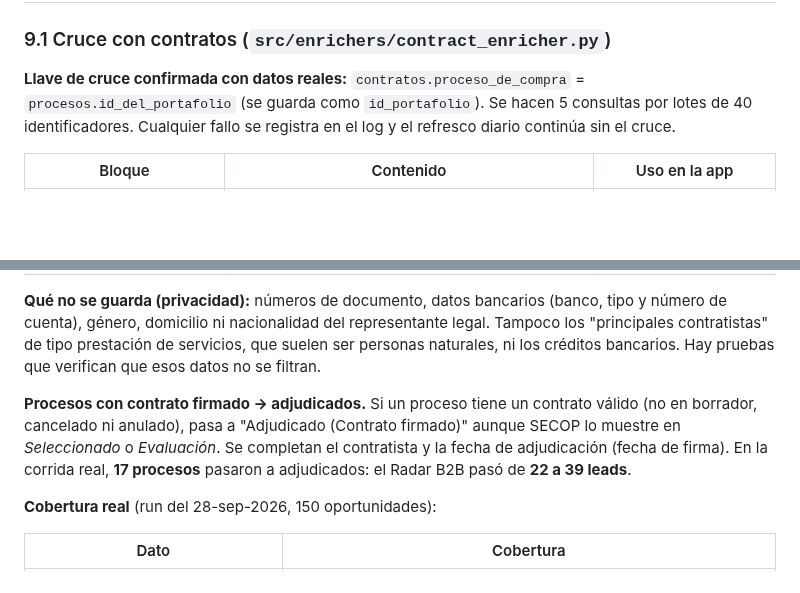
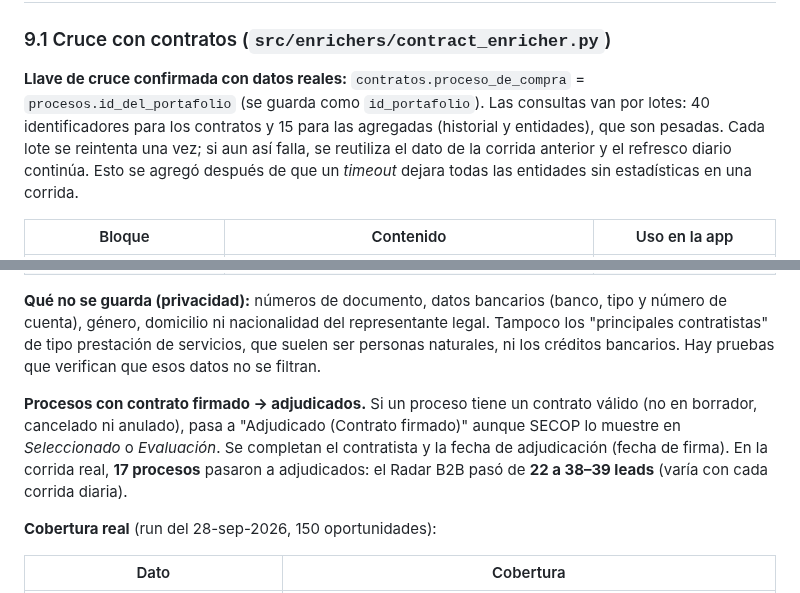
Before and after one commit to andres-solanor/secop-opportunities-engine, a Markdown page: docs/PROPUESTA_FICHAS.md, 2 parts joined by grey strips. Rendered like a GitHub page; blank space fills up the shorter version.

```diff
--- a/docs/PROPUESTA_FICHAS.md
+++ b/docs/PROPUESTA_FICHAS.md
@@ -251,7 +251,7 @@ Corrida del pipeline en GitHub Actions (run `36367795452`, 28-sep-2026, 150 opor
 
 ### 9.1 Cruce con contratos (`src/enrichers/contract_enricher.py`)
 
-**Llave de cruce confirmada con datos reales:** `contratos.proceso_de_compra` = `procesos.id_del_portafolio` (se guarda como `id_portafolio`). Se hacen 5 consultas por lotes de 40 identificadores. Cualquier fallo se registra en el log y el refresco diario continúa sin el cruce.
+**Llave de cruce confirmada con datos reales:** `contratos.proceso_de_compra` = `procesos.id_del_portafolio` (se guarda como `id_portafolio`). Las consultas van por lotes: 40 identificadores para los contratos y 15 para las agregadas (historial y entidades), que son pesadas. Cada lote se reintenta una vez; si aun así falla, se reutiliza el dato de la corrida anterior y el refresco diario continúa. Esto se agregó después de que un *timeout* dejara todas las entidades sin estadísticas en una corrida.
 
 | Bloque | Contenido | Uso en la app |
 |---|---|---|
@@ -262,7 +262,7 @@ Corrida del pipeline en GitHub Actions (run `36367795452`, 28-sep-2026, 150 opor
 
 **Qué no se guarda (privacidad):** números de documento, datos bancarios (banco, tipo y número de cuenta), género, domicilio ni nacionalidad del representante legal. Tampoco los "principales contratistas" de tipo prestación de servicios, que suelen ser personas naturales, ni los créditos bancarios. Hay pruebas que verifican que esos datos no se filtran.
 
-**Procesos con contrato firmado → adjudicados.** Si un proceso tiene un contrato válido (no en borrador, cancelado ni anulado), pasa a "Adjudicado (Contrato firmado)" aunque SECOP lo muestre en *Seleccionado* o *Evaluación*. Se completan el contratista y la fecha de adjudicación (fecha de firma). En la corrida real, **17 procesos** pasaron a adjudicados: el Radar B2B pasó de **22 a 39 leads**.
+**Procesos con contrato firmado → adjudicados.** Si un proceso tiene un contrato válido (no en borrador, cancelado ni anulado), pasa a "Adjudicado (Contrato firmado)" aunque SECOP lo muestre en *Seleccionado* o *Evaluación*. Se completan el contratista y la fecha de adjudicación (fecha de firma). En la corrida real, **17 procesos** pasaron a adjudicados: el Radar B2B pasó de **22 a 38–39 leads** (varía con cada corrida diaria).
 
 **Cobertura real** (run del 28-sep-2026, 150 oportunidades):
 
```
Also changed, not shown: docs/HANDOFF.md (+1 -1 lines), docs/img/12-ficha-adjudicada.png (added), docs/img/13-detalle.png (added), docs/img/14-ficha-abierta.png (added), docs/img/15-guia-badges.png (added), docs/img/16-movil-ficha.png (added), 3 other files.
